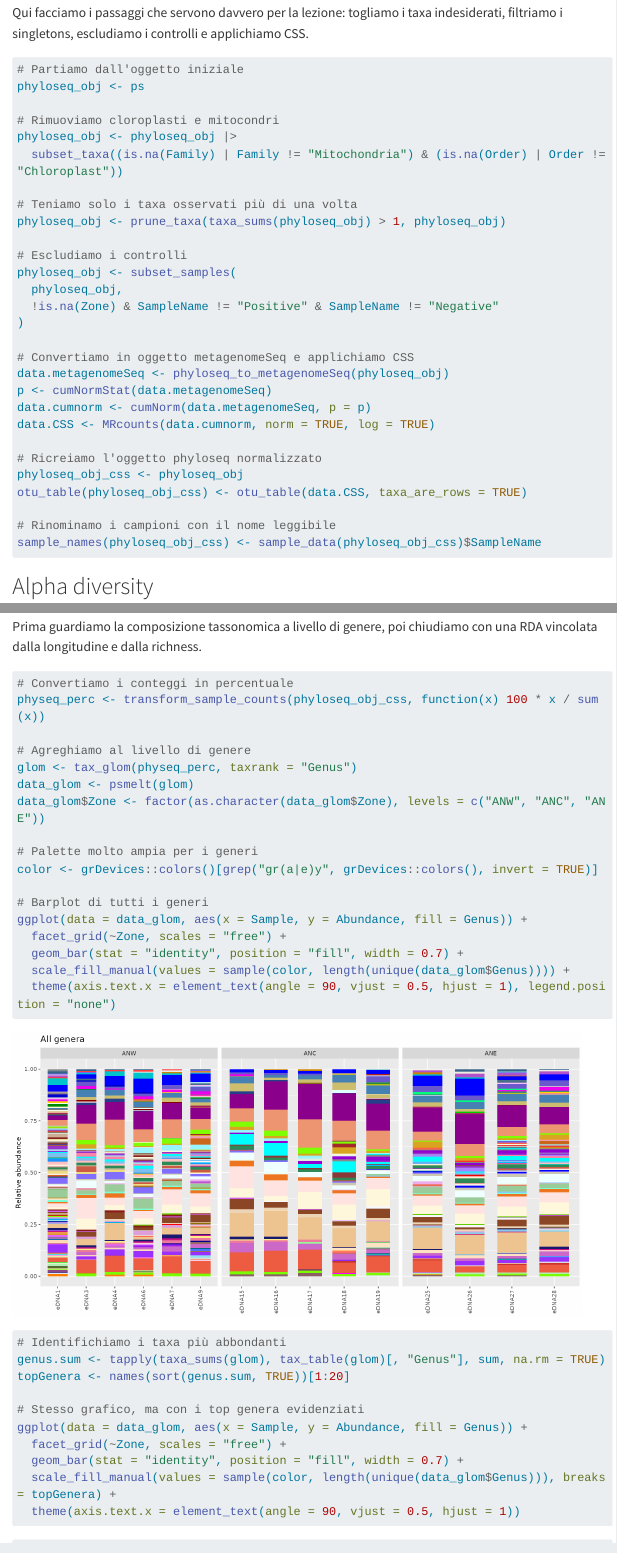
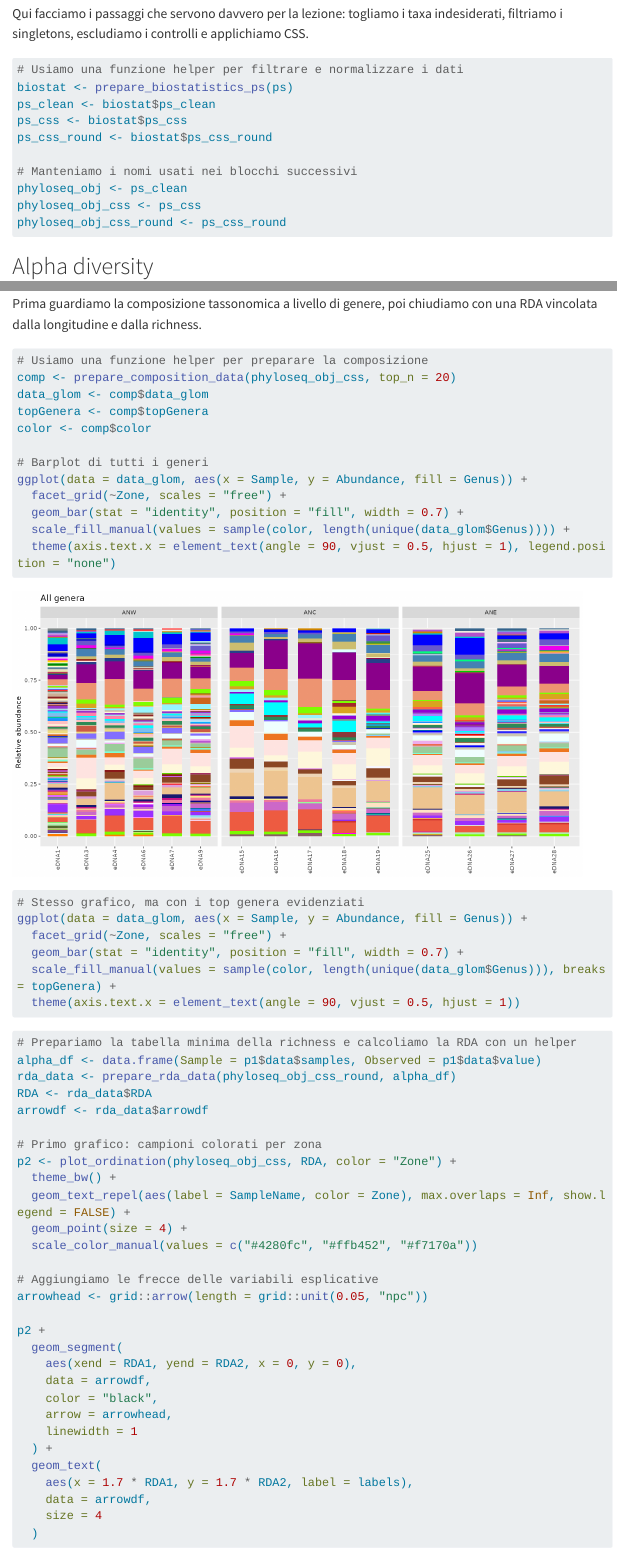
Before and after one commit to EBosi/phd-microbiome-2026, a Quarto document (biostatistica.qmd): the page in a window 1100 px wide, from 7120 px down before the commit and from 6600 px down after it, so that both start at the same text, and a second part further down, joined at a grey line. Rendered offline with R 4.5, knitr and Pandoc in place of Quarto, with nearby package versions; menus at the side of the page are left out; long lines of code are wrapped.

Commit message:
Use sourced helpers in biostatistics lesson

````diff
--- a/biostatistica.qmd
+++ b/biostatistica.qmd
@@ -251,34 +228,16 @@ ggplot(
 Qui facciamo i passaggi che servono davvero per la lezione: togliamo i taxa indesiderati, filtriamo i singletons, escludiamo i controlli e applichiamo CSS.
 
 ```r
-# Partiamo dall'oggetto iniziale
-phyloseq_obj <- ps
+# Usiamo una funzione helper per filtrare e normalizzare i dati
+biostat <- prepare_biostatistics_ps(ps)
+ps_clean <- biostat$ps_clean
+ps_css <- biostat$ps_css
+ps_css_round <- biostat$ps_css_round
 
-# Rimuoviamo cloroplasti e mitocondri
-phyloseq_obj <- phyloseq_obj |>
-  subset_taxa((is.na(Family) | Family != "Mitochondria") & (is.na(Order) | Order != "Chloroplast"))
-
-# Teniamo solo i taxa osservati più di una volta
-phyloseq_obj <- prune_taxa(taxa_sums(phyloseq_obj) > 1, phyloseq_obj)
-
-# Escludiamo i controlli
-phyloseq_obj <- subset_samples(
-  phyloseq_obj,
-  !is.na(Zone) & SampleName != "Positive" & SampleName != "Negative"
-)
-
-# Convertiamo in oggetto metagenomeSeq e applichiamo CSS
-data.metagenomeSeq <- phyloseq_to_metagenomeSeq(phyloseq_obj)
-p <- cumNormStat(data.metagenomeSeq)
-data.cumnorm <- cumNorm(data.metagenomeSeq, p = p)
-data.CSS <- MRcounts(data.cumnorm, norm = TRUE, log = TRUE)
-
-# Ricreiamo l'oggetto phyloseq normalizzato
-phyloseq_obj_css <- phyloseq_obj
-otu_table(phyloseq_obj_css) <- otu_table(data.CSS, taxa_are_rows = TRUE)
-
-# Rinominamo i campioni con il nome leggibile
-sample_names(phyloseq_obj_css) <- sample_data(phyloseq_obj_css)$SampleName
+# Manteniamo i nomi usati nei blocchi successivi
+phyloseq_obj <- ps_clean
+phyloseq_obj_css <- ps_css
+phyloseq_obj_css_round <- ps_css_round
 ```
 
 ## Alpha diversity
@@ -349,16 +308,11 @@ Guardando alpha e beta diversity insieme, quali campioni vi sembrano più divers
 Prima guardiamo la composizione tassonomica a livello di genere, poi chiudiamo con una RDA vincolata dalla longitudine e dalla richness.
 
 ```r
-# Convertiamo i conteggi in percentuale
-physeq_perc <- transform_sample_counts(phyloseq_obj_css, function(x) 100 * x / sum(x))
-
-# Agreghiamo al livello di genere
-glom <- tax_glom(physeq_perc, taxrank = "Genus")
-data_glom <- psmelt(glom)
-data_glom$Zone <- factor(as.character(data_glom$Zone), levels = c("ANW", "ANC", "ANE"))
-
-# Palette molto ampia per i generi
-color <- grDevices::colors()[grep("gr(a|e)y", grDevices::colors(), invert = TRUE)]
+# Usiamo una funzione helper per preparare la composizione
+comp <- prepare_composition_data(phyloseq_obj_css, top_n = 20)
+data_glom <- comp$data_glom
+topGenera <- comp$topGenera
+color <- comp$color
 
 # Barplot di tutti i generi
 ggplot(data = data_glom, aes(x = Sample, y = Abundance, fill = Genus)) +
@@ -371,10 +325,6 @@ ggplot(data = data_glom, aes(x = Sample, y = Abundance, fill = Genus)) +
 ![](figures/biostatistica/08-composition-all.png){fig-align="center" width="95%"}
 
 ```r
-# Identifichiamo i taxa più abbondanti
-genus.sum <- tapply(taxa_sums(glom), tax_table(glom)[, "Genus"], sum, na.rm = TRUE)
-topGenera <- names(sort(genus.sum, TRUE))[1:20]
-
 # Stesso grafico, ma con i top genera evidenziati
 ggplot(data = data_glom, aes(x = Sample, y = Abundance, fill = Genus)) +
   facet_grid(~Zone, scales = "free") +
@@ -672 +598,0 @@ Here we keep only the steps that matter for the lesson: remove unwanted taxa, fi
-phyloseq_obj <- ps
@@ -673,29 +600,12 @@ phyloseq_obj <- ps
+biostat <- prepare_biostatistics_ps(ps)
+ps_clean <- biostat$ps_clean
+ps_css <- biostat$ps_css
+ps_css_round <- biostat$ps_css_round
 
-# Remove chloroplasts and mitochondria
-phyloseq_obj <- phyloseq_obj |>
-  subset_taxa((is.na(Family) | Family != "Mitochondria") & (is.na(Order) | Order != "Chloroplast"))
-
-# Keep only taxa observed more than once
-phyloseq_obj <- prune_taxa(taxa_sums(phyloseq_obj) > 1, phyloseq_obj)
-
-# Remove controls
-phyloseq_obj <- subset_samples(
-  phyloseq_obj,
-  !is.na(Zone) & SampleName != "Positive" & SampleName != "Negative"
-)
-
-# Convert to metagenomeSeq and apply CSS
-data.metagenomeSeq <- phyloseq_to_metagenomeSeq(phyloseq_obj)
-p <- cumNormStat(data.metagenomeSeq)
-data.cumnorm <- cumNorm(data.metagenomeSeq, p = p)
-data.CSS <- MRcounts(data.cumnorm, norm = TRUE, log = TRUE)
-
-# Rebuild the normalized phyloseq object
-phyloseq_obj_css <- phyloseq_obj
-otu_table(phyloseq_obj_css) <- otu_table(data.CSS, taxa_are_rows = TRUE)
-
-# Rename samples with their readable sample names
-sample_names(phyloseq_obj_css) <- sample_data(phyloseq_obj_css)$SampleName
+# Keep the names used in the following blocks
+phyloseq_obj <- ps_clean
+phyloseq_obj_css <- ps_css
+phyloseq_obj_css_round <- ps_css_round
 ```
 
 ## Alpha diversity
@@ -770,9 +678,0 @@ First we look at the taxonomic composition at genus level, then we close with an
-physeq_perc <- transform_sample_counts(phyloseq_obj_css, function(x) 100 * x / sum(x))
-
-# Aggregate at genus level
-glom <- tax_glom(physeq_perc, taxrank = "Genus")
-data_glom <- psmelt(glom)
-data_glom$Zone <- factor(as.character(data_glom$Zone), levels = c("ANW", "ANC", "ANE"))
-
-# Large palette for genera
-color <- grDevices::colors()[grep("gr(a|e)y", grDevices::colors(), invert = TRUE)]
@@ -779,3 +680,7 @@ color <- grDevices::colors()[grep("gr(a|e)y", grDevices::colors(), invert = TRUE
+comp <- prepare_composition_data(phyloseq_obj_css, top_n = 20)
+data_glom <- comp$data_glom
+topGenera <- comp$topGenera
+color <- comp$color
 
 # All genera
 ggplot(data = data_glom, aes(x = Sample, y = Abundance, fill = Genus)) +
@@ -788,10 +693,6 @@ ggplot(data = data_glom, aes(x = Sample, y = Abundance, fill = Genus)) +
 ![](figures/biostatistica/08-composition-all.png){fig-align="center" width="95%"}
 
 ```r
-# Identify the most abundant taxa
-genus.sum <- tapply(taxa_sums(glom), tax_table(glom)[, "Genus"], sum, na.rm = TRUE)
-topGenera <- names(sort(genus.sum, TRUE))[1:20]
-
 # Same plot, highlighting the top genera
 ggplot(data = data_glom, aes(x = Sample, y = Abundance, fill = Genus)) +
   facet_grid(~Zone, scales = "free") +
@@ -803,8 +704,11 @@ ggplot(data = data_glom, aes(x = Sample, y = Abundance, fill = Genus)) +
 ![](figures/biostatistica/08-composition-top.png){fig-align="center" width="95%"}
 
 ```r
-# RDA on the community
-RDA <- ordinate(phyloseq_obj_css ~ Richness + Longitude, "RDA")
+# Prepariamo la tabella minima della richness e calcoliamo la RDA con un helper
+alpha_df <- data.frame(Sample = p1$data$samples, Observed = p1$data$value)
+rda_data <- prepare_rda_data(phyloseq_obj_css_round, alpha_df)
+RDA <- rda_data$RDA
+arrowdf <- rda_data$arrowdf
 
 # First plot: samples colored by zone
 p2 <- plot_ordination(phyloseq_obj_css, RDA, color = "Zone") +
--- /dev/null
+++ b/materials/Sea4Blue/biostatistics_helpers.R
@@ -0,0 +1,31 @@
+# Helper functions for the SEA4BLUE biostatistics lesson.
+# Source this file after extracting Sea4Blue.zip into your working directory.
+
+prepare_biostatistics_ps <- function(ps) {
+  ps_clean <- subset_taxa(
+    ps,
+    (is.na(Family) | Family != "Mitochondria") &
+      (is.na(Order) | Order != "Chloroplast")
+  )
+  ps_clean <- prune_taxa(taxa_sums(ps_clean) > 1, ps_clean)
+  ps_clean <- subset_samples(
+    ps_clean,
+    !is.na(Zone) & SampleName != "Positive" & SampleName != "Negative"
+  )
+
+  data.metagenomeSeq <- phyloseq_to_metagenomeSeq(ps_clean)
+  p <- cumNormStat(data.metagenomeSeq)
+  data.cumnorm <- cumNorm(data.metagenomeSeq, p = p)
+  data.CSS <- MRcounts(data.cumnorm, norm = TRUE, log = TRUE)
+
+  ps_css <- ps_clean
+  otu_table(ps_css) <- otu_table(data.CSS, taxa_are_rows = TRUE)
+  sample_names(ps_css) <- sample_data(ps_css)$SampleName
+
+  ps_css_round <- ps_css
+  otu_table(ps_css_round) <- round(otu_table(ps_css), digits = 0)
+
+  list(
+    ps_clean = ps_clean,
+    ps_css = ps_css,
+    ps_css_round = ps_css_round
@@ -0,0 +62,7 @@
+prepare_composition_data <- function(ps_css, top_n = 20) {
+  physeq_perc <- transform_sample_counts(ps_css, function(x) 100 * x / sum(x))
+  glom <- tax_glom(physeq_perc, taxrank = "Genus", NArm = FALSE)
+  data_glom <- psmelt(glom)
+  data_glom$Zone <- factor(as.character(data_glom$Zone), levels = c("ANW", "ANC", "ANE"))
+
+  topGenera <- data_glom |>
@@ -0,0 +79,9 @@
+    glom = glom,
+    data_glom = data_glom,
+    topGenera = topGenera,
+    color = color
+  )
+}
+
+prepare_rda_data <- function(ps_css_round, alpha) {
+  ps_rda <- ps_css_round
@@ -0,0 +98,5 @@
+    ps_rda = ps_rda,
+    RDA = RDA,
+    arrowdf = arrowdf
+  )
+}
````
Also changed, not shown: biostatistica.qmd (81 more changed lines), materials/Sea4Blue/biostatistics_helpers.R (50 more changed lines), 5 other files.
